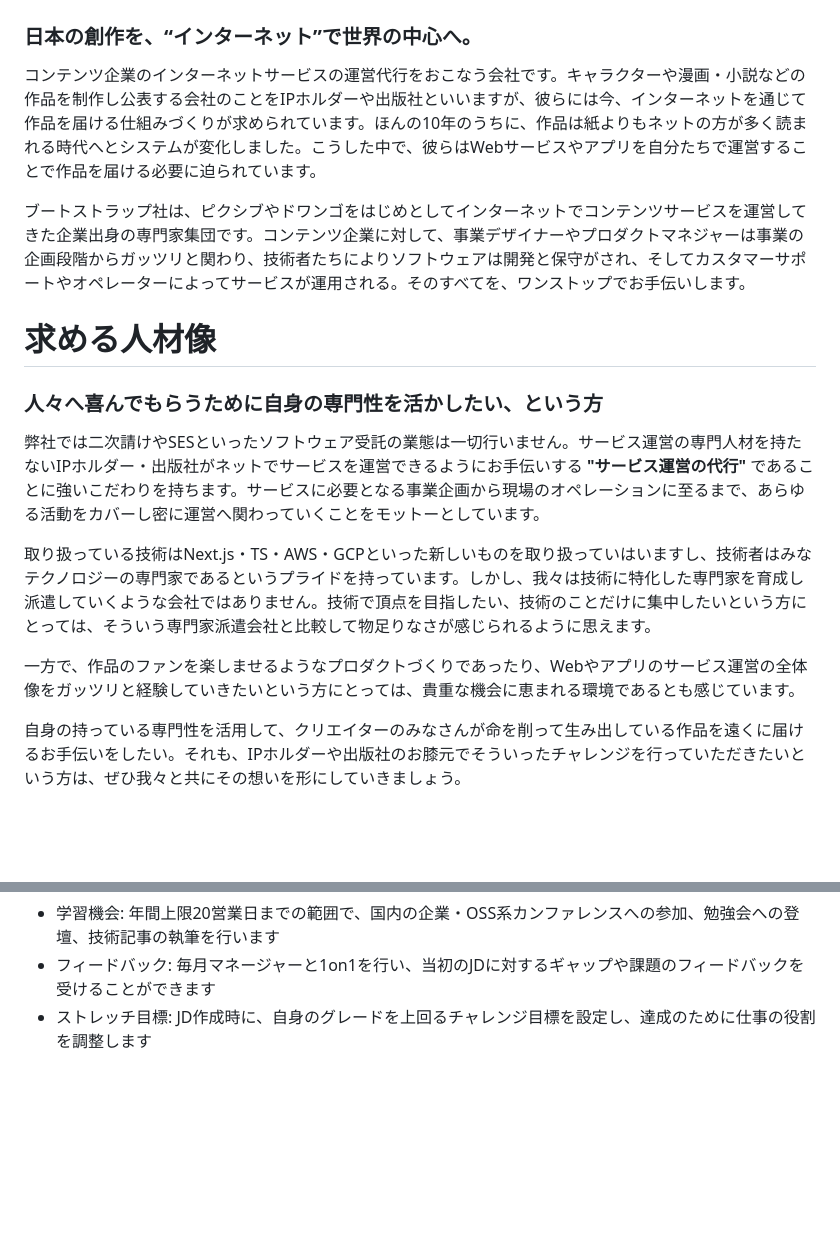
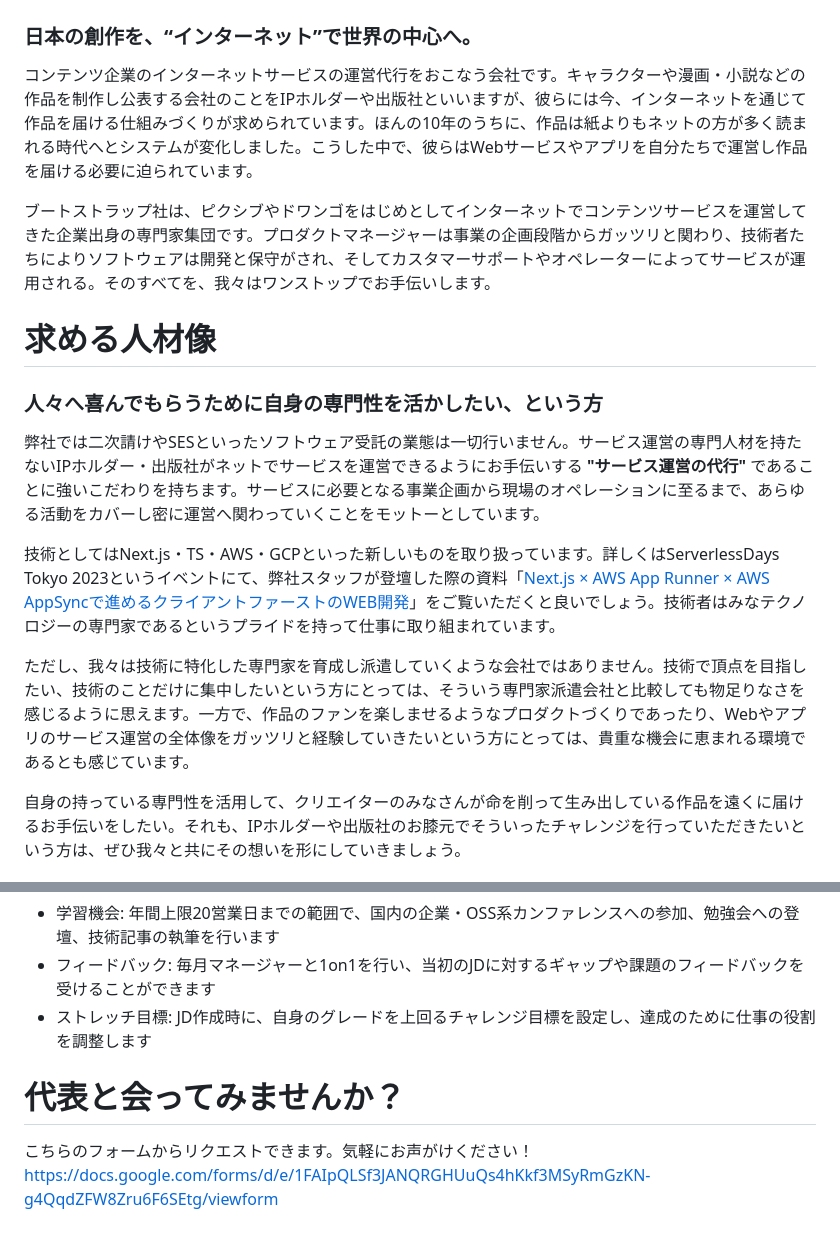
Before and after one commit to bootstrap-inc-jp/corporate-website, a Markdown page: hiring.md, 2 parts joined by grey strips. Rendered like a GitHub page; blank space fills up the shorter version.

Commit message:
外部リンクをいくつか追加

```diff
--- a/hiring.md
+++ b/hiring.md
@@ -2,9 +2,9 @@
 
 ### 日本の創作を、“インターネット”で世界の中心へ。
 
-コンテンツ企業のインターネットサービスの運営代行をおこなう会社です。キャラクターや漫画・小説などの作品を制作し公表する会社のことをIPホルダーや出版社といいますが、彼らには今、インターネットを通じて作品を届ける仕組みづくりが求められています。ほんの10年のうちに、作品は紙よりもネットの方が多く読まれる時代へとシステムが変化しました。こうした中で、彼らはWebサービスやアプリを自分たちで運営することで作品を届ける必要に迫られています。
+コンテンツ企業のインターネットサービスの運営代行をおこなう会社です。キャラクターや漫画・小説などの作品を制作し公表する会社のことをIPホルダーや出版社といいますが、彼らには今、インターネットを通じて作品を届ける仕組みづくりが求められています。ほんの10年のうちに、作品は紙よりもネットの方が多く読まれる時代へとシステムが変化しました。こうした中で、彼らはWebサービスやアプリを自分たちで運営し作品を届ける必要に迫られています。
 
-ブートストラップ社は、ピクシブやドワンゴをはじめとしてインターネットでコンテンツサービスを運営してきた企業出身の専門家集団です。コンテンツ企業に対して、事業デザイナーやプロダクトマネジャーは事業の企画段階からガッツリと関わり、技術者たちによりソフトウェアは開発と保守がされ、そしてカスタマーサポートやオペレーターによってサービスが運用される。そのすべてを、ワンストップでお手伝いします。
+ブートストラップ社は、ピクシブやドワンゴをはじめとしてインターネットでコンテンツサービスを運営してきた企業出身の専門家集団です。プロダクトマネージャーは事業の企画段階からガッツリと関わり、技術者たちによりソフトウェアは開発と保守がされ、そしてカスタマーサポートやオペレーターによってサービスが運用される。そのすべてを、我々はワンストップでお手伝いします。
 
 # 求める人材像
 
@@ -12,9 +12,9 @@
 
 弊社では二次請けやSESといったソフトウェア受託の業態は一切行いません。サービス運営の専門人材を持たないIPホルダー・出版社がネットでサービスを運営できるようにお手伝いする **"サービス運営の代行"** であることに強いこだわりを持ちます。サービスに必要となる事業企画から現場のオペレーションに至るまで、あらゆる活動をカバーし密に運営へ関わっていくことをモットーとしています。
 
-取り扱っている技術はNext.js・TS・AWS・GCPといった新しいものを取り扱っていはいますし、技術者はみなテクノロジーの専門家であるというプライドを持っています。しかし、我々は技術に特化した専門家を育成し派遣していくような会社ではありません。技術で頂点を目指したい、技術のことだけに集中したいという方にとっては、そういう専門家派遣会社と比較して物足りなさが感じられるように思えます。
+技術としてはNext.js・TS・AWS・GCPといった新しいものを取り扱っています。詳しくはServerlessDays Tokyo 2023というイベントにて、弊社スタッフが登壇した際の資料「[Next.js × AWS App Runner × AWS AppSyncで進めるクライアントファーストのWEB開発](https://speakerdeck.com/okaharuna/next-dot-js-x-aws-app-runner-x-aws-appsyncdejin-merukuraiantohuasutonowebkai-fa)」をご覧いただくと良いでしょう。技術者はみなテクノロジーの専門家であるというプライドを持って仕事に取り組まれています。
 
-一方で、作品のファンを楽しませるようなプロダクトづくりであったり、Webやアプリのサービス運営の全体像をガッツリと経験していきたいという方にとっては、貴重な機会に恵まれる環境であるとも感じています。
+ただし、我々は技術に特化した専門家を育成し派遣していくような会社ではありません。技術で頂点を目指したい、技術のことだけに集中したいという方にとっては、そういう専門家派遣会社と比較しても物足りなさを感じるように思えます。一方で、作品のファンを楽しませるようなプロダクトづくりであったり、Webやアプリのサービス運営の全体像をガッツリと経験していきたいという方にとっては、貴重な機会に恵まれる環境であるとも感じています。
 
 自身の持っている専門性を活用して、クリエイターのみなさんが命を削って生み出している作品を遠くに届けるお手伝いをしたい。それも、IPホルダーや出版社のお膝元でそういったチャレンジを行っていただきたいという方は、ぜひ我々と共にその想いを形にしていきましょう。
 
@@ -200,3 +200,8 @@ ECサービス「BOOTH」、投稿サービス「pixiv」の海外事業、ド
 - 学習機会: 年間上限20営業日までの範囲で、国内の企業・OSS系カンファレンスへの参加、勉強会への登壇、技術記事の執筆を行います
 - フィードバック: 毎月マネージャーと1on1を行い、当初のJDに対するギャップや課題のフィードバックを受けることができます
 - ストレッチ目標: JD作成時に、自身のグレードを上回るチャレンジ目標を設定し、達成のために仕事の役割を調整します
+
+# 代表と会ってみませんか？
+
+こちらのフォームからリクエストできます。気軽にお声がけください！
+https://docs.google.com/forms/d/e/1FAIpQLSf3JANQRGHUuQs4hKkf3MSyRmGzKN-g4QqdZFW8Zru6F6SEtg/viewform
```
